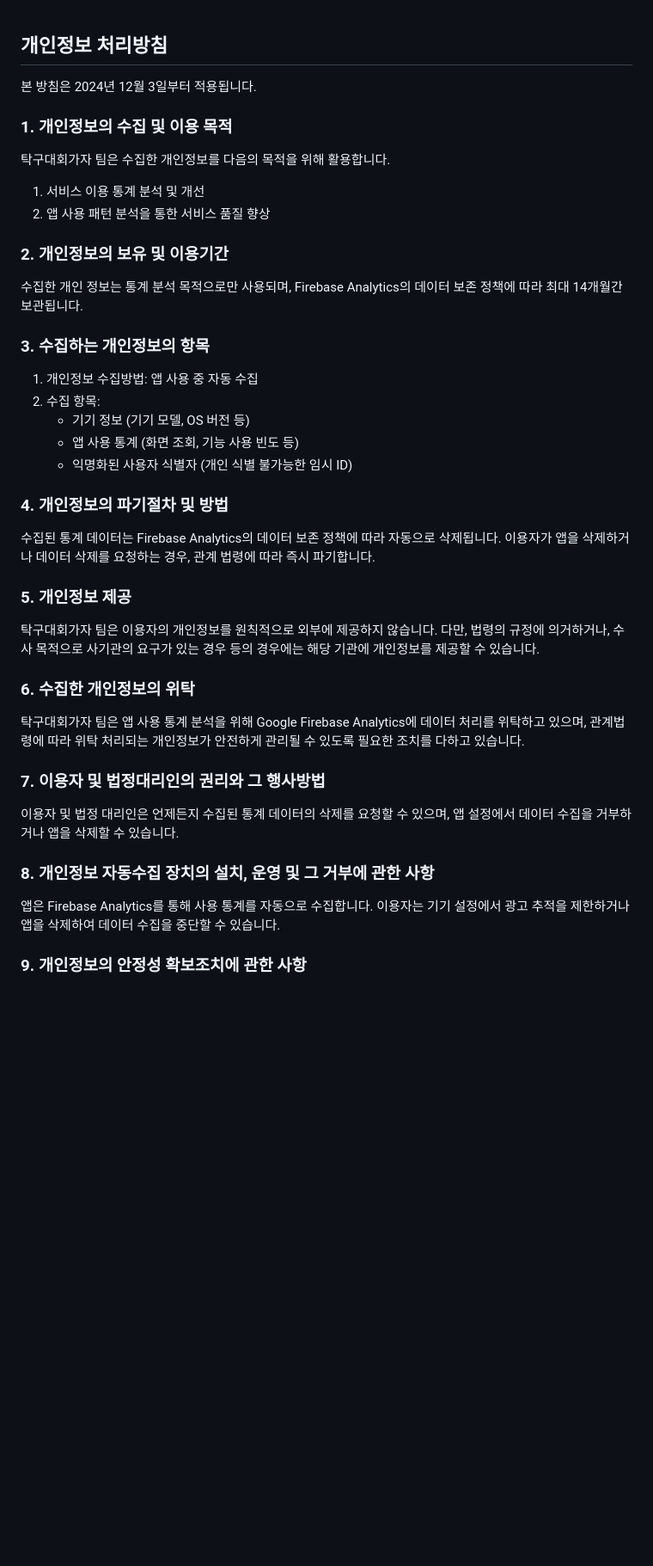
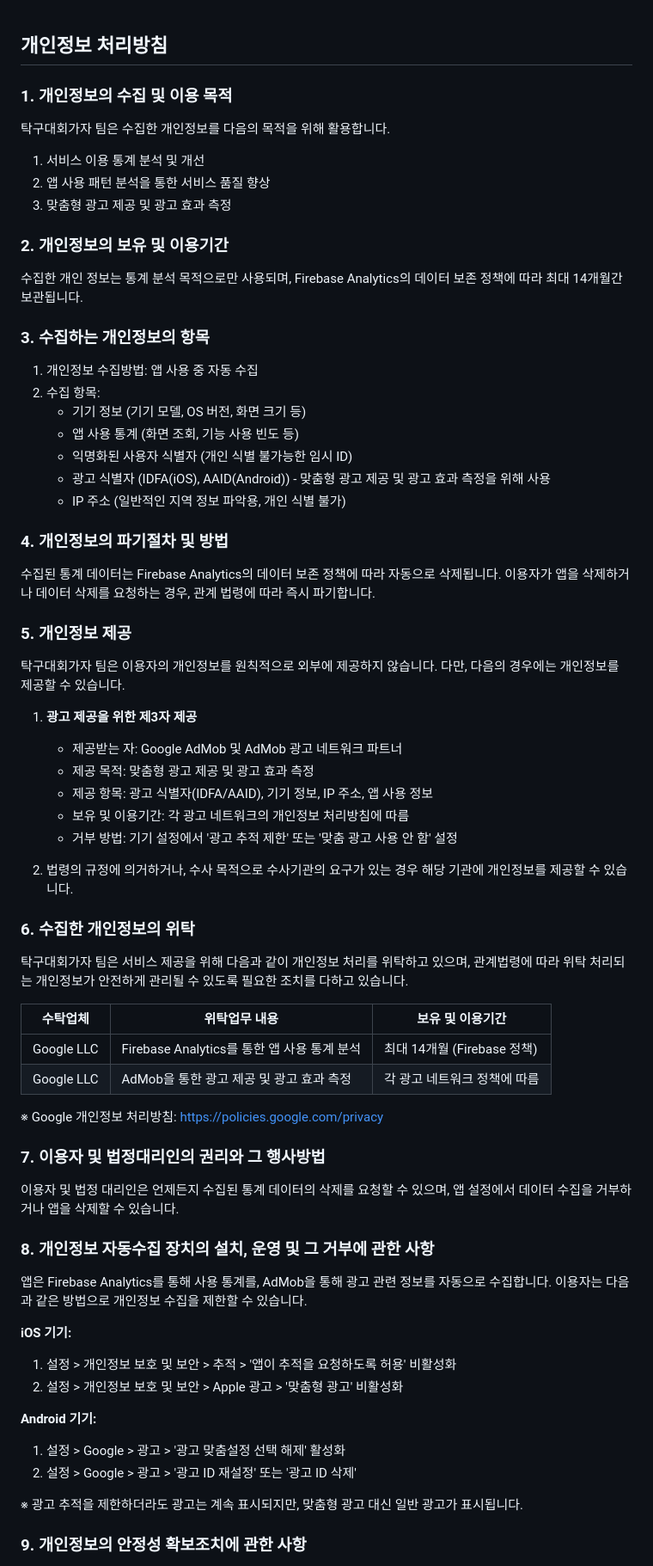
Before and after one commit to memorylane-dev/pingpongkoreaopen, a Markdown page: privacy-policy.md, the part around one of its changes. Shown at 86% size. GitHub-like rendering; blank space fills up the shorter version.

```diff
--- a/privacy-policy.md
+++ b/privacy-policy.md
@@ -1,12 +1,11 @@
 개인정보 처리방침
 ----------------
-
-본 방침은 2024년 12월 3일부터 적용됩니다.
 
 ### 1. 개인정보의 수집 및 이용 목적
 탁구대회가자 팀은 수집한 개인정보를 다음의 목적을 위해 활용합니다.
 1) 서비스 이용 통계 분석 및 개선
 2) 앱 사용 패턴 분석을 통한 서비스 품질 향상
+3) 맞춤형 광고 제공 및 광고 효과 측정
 
 ### 2. 개인정보의 보유 및 이용기간
 수집한 개인 정보는 통계 분석 목적으로만 사용되며, Firebase Analytics의 데이터 보존 정책에 따라 최대 14개월간 보관됩니다.
@@ -14,24 +13,52 @@
 ### 3. 수집하는 개인정보의 항목
 1) 개인정보 수집방법: 앱 사용 중 자동 수집
 2) 수집 항목:
-   - 기기 정보 (기기 모델, OS 버전 등)
+   - 기기 정보 (기기 모델, OS 버전, 화면 크기 등)
    - 앱 사용 통계 (화면 조회, 기능 사용 빈도 등)
    - 익명화된 사용자 식별자 (개인 식별 불가능한 임시 ID)
+   - 광고 식별자 (IDFA(iOS), AAID(Android)) - 맞춤형 광고 제공 및 광고 효과 측정을 위해 사용
+   - IP 주소 (일반적인 지역 정보 파악용, 개인 식별 불가)
 
 ### 4. 개인정보의 파기절차 및 방법
 수집된 통계 데이터는 Firebase Analytics의 데이터 보존 정책에 따라 자동으로 삭제됩니다. 이용자가 앱을 삭제하거나 데이터 삭제를 요청하는 경우, 관계 법령에 따라 즉시 파기합니다.
 
 ### 5. 개인정보 제공
-탁구대회가자 팀은 이용자의 개인정보를 원칙적으로 외부에 제공하지 않습니다. 다만, 법령의 규정에 의거하거나, 수사 목적으로 사기관의 요구가 있는 경우 등의 경우에는 해당 기관에 개인정보를 제공할 수 있습니다.
+탁구대회가자 팀은 이용자의 개인정보를 원칙적으로 외부에 제공하지 않습니다. 다만, 다음의 경우에는 개인정보를 제공할 수 있습니다.
+
+1) **광고 제공을 위한 제3자 제공**
+   - 제공받는 자: Google AdMob 및 AdMob 광고 네트워크 파트너
+   - 제공 목적: 맞춤형 광고 제공 및 광고 효과 측정
+   - 제공 항목: 광고 식별자(IDFA/AAID), 기기 정보, IP 주소, 앱 사용 정보
+   - 보유 및 이용기간: 각 광고 네트워크의 개인정보 처리방침에 따름
+   - 거부 방법: 기기 설정에서 '광고 추적 제한' 또는 '맞춤 광고 사용 안 함' 설정
+
+2) 법령의 규정에 의거하거나, 수사 목적으로 수사기관의 요구가 있는 경우 해당 기관에 개인정보를 제공할 수 있습니다.
 
 ### 6. 수집한 개인정보의 위탁
-탁구대회가자 팀은 앱 사용 통계 분석을 위해 Google Firebase Analytics에 데이터 처리를 위탁하고 있으며, 관계법령에 따라 위탁 처리되는 개인정보가 안전하게 관리될 수 있도록 필요한 조치를 다하고 있습니다.
+탁구대회가자 팀은 서비스 제공을 위해 다음과 같이 개인정보 처리를 위탁하고 있으며, 관계법령에 따라 위탁 처리되는 개인정보가 안전하게 관리될 수 있도록 필요한 조치를 다하고 있습니다.
+
+| 수탁업체 | 위탁업무 내용 | 보유 및 이용기간 |
+|---------|-------------|----------------|
+| Google LLC | Firebase Analytics를 통한 앱 사용 통계 분석 | 최대 14개월 (Firebase 정책) |
+| Google LLC | AdMob을 통한 광고 제공 및 광고 효과 측정 | 각 광고 네트워크 정책에 따름 |
+
+※ Google 개인정보 처리방침: https://policies.google.com/privacy
 
 ### 7. 이용자 및 법정대리인의 권리와 그 행사방법
 이용자 및 법정 대리인은 언제든지 수집된 통계 데이터의 삭제를 요청할 수 있으며, 앱 설정에서 데이터 수집을 거부하거나 앱을 삭제할 수 있습니다.
 
 ### 8. 개인정보 자동수집 장치의 설치, 운영 및 그 거부에 관한 사항
-앱은 Firebase Analytics를 통해 사용 통계를 자동으로 수집합니다. 이용자는 기기 설정에서 광고 추적을 제한하거나 앱을 삭제하여 데이터 수집을 중단할 수 있습니다.
+앱은 Firebase Analytics를 통해 사용 통계를, AdMob을 통해 광고 관련 정보를 자동으로 수집합니다. 이용자는 다음과 같은 방법으로 개인정보 수집을 제한할 수 있습니다.
+
+**iOS 기기:**
+1. 설정 > 개인정보 보호 및 보안 > 추적 > '앱이 추적을 요청하도록 허용' 비활성화
+2. 설정 > 개인정보 보호 및 보안 > Apple 광고 > '맞춤형 광고' 비활성화
+
+**Android 기기:**
+1. 설정 > Google > 광고 > '광고 맞춤설정 선택 해제' 활성화
+2. 설정 > Google > 광고 > '광고 ID 재설정' 또는 '광고 ID 삭제'
+
+※ 광고 추적을 제한하더라도 광고는 계속 표시되지만, 맞춤형 광고 대신 일반 광고가 표시됩니다.
 
 ### 9. 개인정보의 안정성 확보조치에 관한 사항
 탁구대회가자 팀은 수집된 통계 데이터에 대한 보안을 매우 중요하게 생각하며, 다음과 같은 보안 조치를 구축하고 있습니다.
```
Also changed, not shown: other parts of privacy-policy.md (+1 -1 lines).
